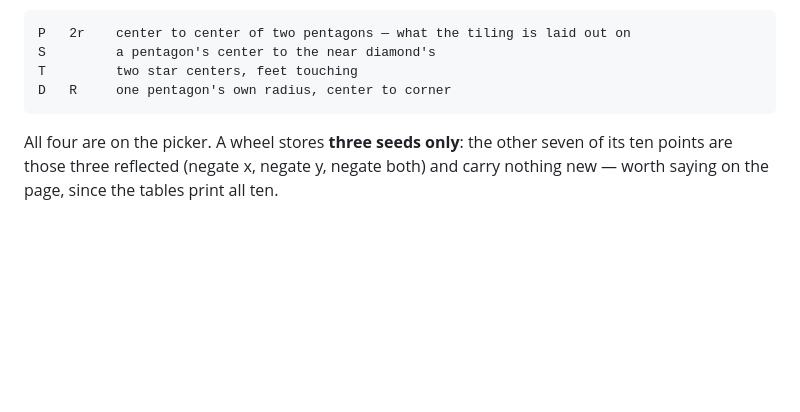
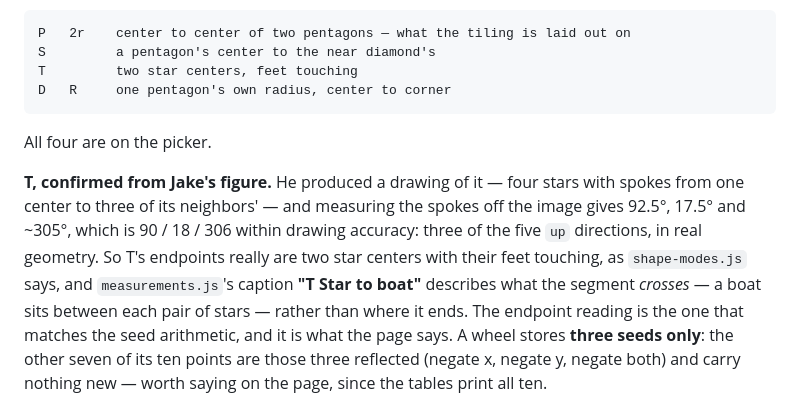
Before and after one commit to Jakeoil/pentagrid, a Markdown page: discrete-directions/NOTES.md, the part around the change. Rendered like a GitHub page; blank space fills up the shorter version.

Commit message:
NOTES: T is star center to star center, read off Jake's figure
The spokes measure 92.5, 17.5 and ~305 degrees off the image — 90/18/306,
three of the five up directions — so T's endpoints are two star centers with
their feet touching, as shape-modes.js says. measurements.js's caption
"Star to boat" describes what the segment crosses, not where it ends.

Co-Authored-By: Claude Opus 5 <noreply@anthropic.com>
Claude-Session: https://claude.ai/code/session_01YBP8BwYePZQGZPg94Gm9mQ

```diff
--- a/discrete-directions/NOTES.md
+++ b/discrete-directions/NOTES.md
@@ -111,7 +111,17 @@ for a pentagon's minor radius (inradius, center to edge) and R for the major
     T         two star centers, feet touching
     D   R     one pentagon's own radius, center to corner
 
-All four are on the picker. A wheel stores **three seeds only**: the other
+All four are on the picker.
+
+**T, confirmed from Jake's figure.** He produced a drawing of it — four stars
+with spokes from one center to three of its neighbors' — and measuring the
+spokes off the image gives 92.5°, 17.5° and ~305°, which is 90 / 18 / 306
+within drawing accuracy: three of the five `up` directions, in real geometry.
+So T's endpoints really are two star centers with their feet touching, as
+`shape-modes.js` says, and `measurements.js`'s caption **"T Star to boat"**
+describes what the segment *crosses* — a boat sits between each pair of stars
+— rather than where it ends. The endpoint reading is the one that matches the
+seed arithmetic, and it is what the page says. A wheel stores **three seeds only**: the other
 seven of its ten points are those three reflected (negate x, negate y, negate
 both) and carry nothing new — worth saying on the page, since the tables print
 all ten.
```
